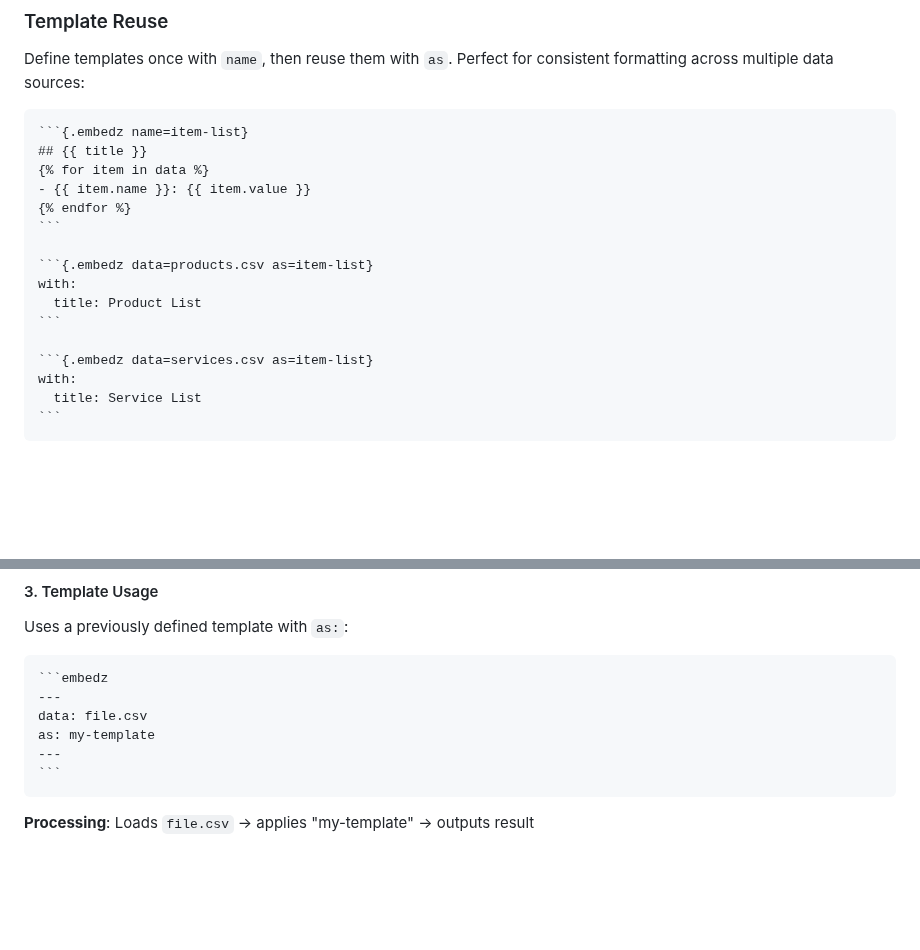
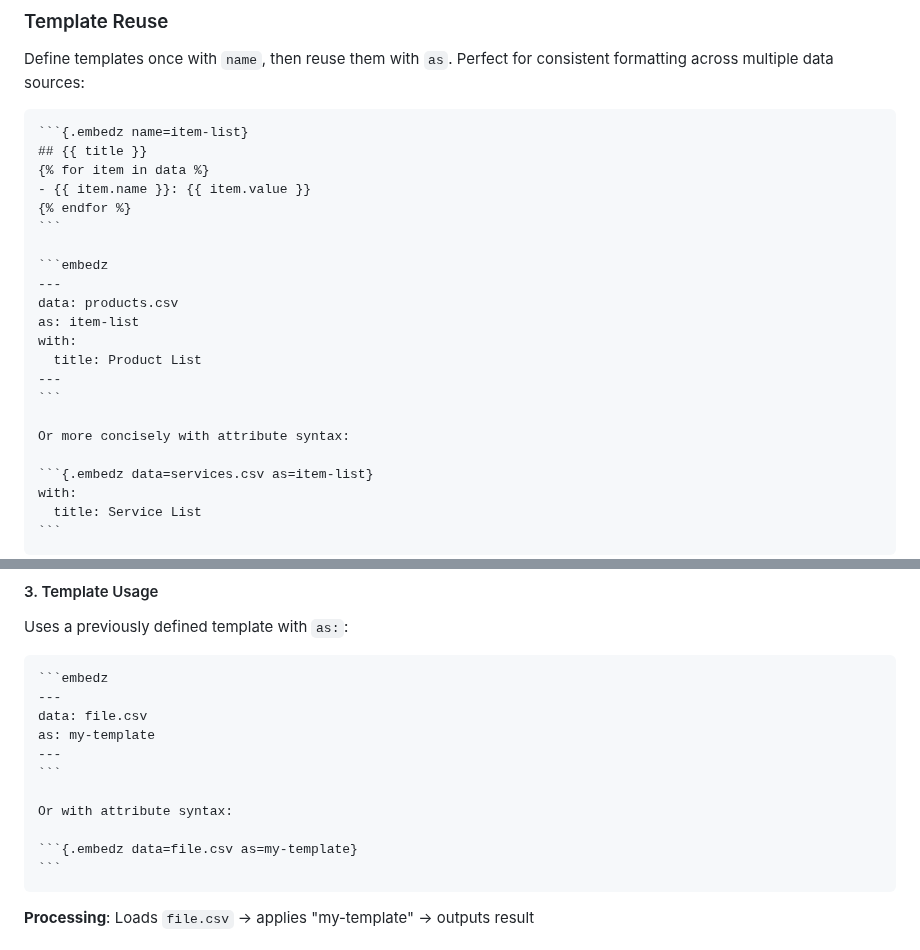
Before and after one commit to tecolicom/pandoc-embedz, a Markdown page: README.md, 2 parts joined by grey strips. Drawn GitHub-style; blank space fills up the shorter version.

`````diff
--- a/README.md
+++ b/README.md
@@ -195,10 +195,16 @@ Define templates once with `name`, then reuse them with `as`. Perfect for consis
 {% endfor %}
 ```
 
-```{.embedz data=products.csv as=item-list}
+```embedz
+---
+data: products.csv
+as: item-list
 with:
   title: Product List
+---
 ```
+
+Or more concisely with attribute syntax:
 
 ```{.embedz data=services.csv as=item-list}
 with:
@@ -677,6 +671,11 @@ Uses a previously defined template with `as:`:
 data: file.csv
 as: my-template
 ---
+```
+
+Or with attribute syntax:
+
+```{.embedz data=file.csv as=my-template}
 ```
 ````
 
`````
Also changed, not shown: other parts of README.md (+5 -17 lines).
